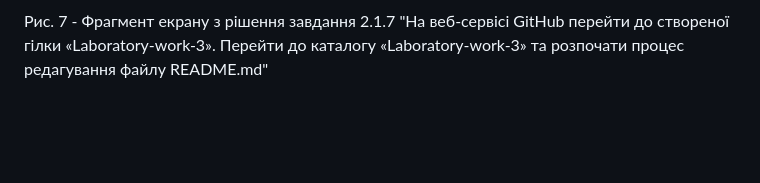
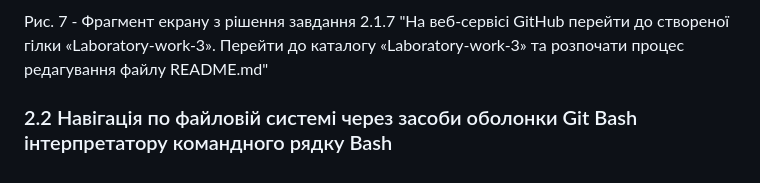
Before and after one commit to zhkkk77/WebAR-Example, a Markdown page: README.md, the part around the change. Drawn GitHub-style; blank space fills up the shorter version.

```diff
--- a/README.md
+++ b/README.md
@@ -30,3 +30,5 @@
 ![image](https://github.com/zhkkk77/WebAR-Example/blob/Laboratory-work-3/photo_27.jpg)
 
 Рис. 7 -  Фрагмент екрану з рішення завдання 2.1.7 "На веб-сервісі GitHub перейти до створеної гілки «Laboratory-work-3». Перейти до каталогу «Laboratory-work-3» та розпочати процес редагування файлу README.md"
+
+### 2.2 Навігація по файловій системі через засоби оболонки Git Bash інтерпретатору командного рядку Bash
```
